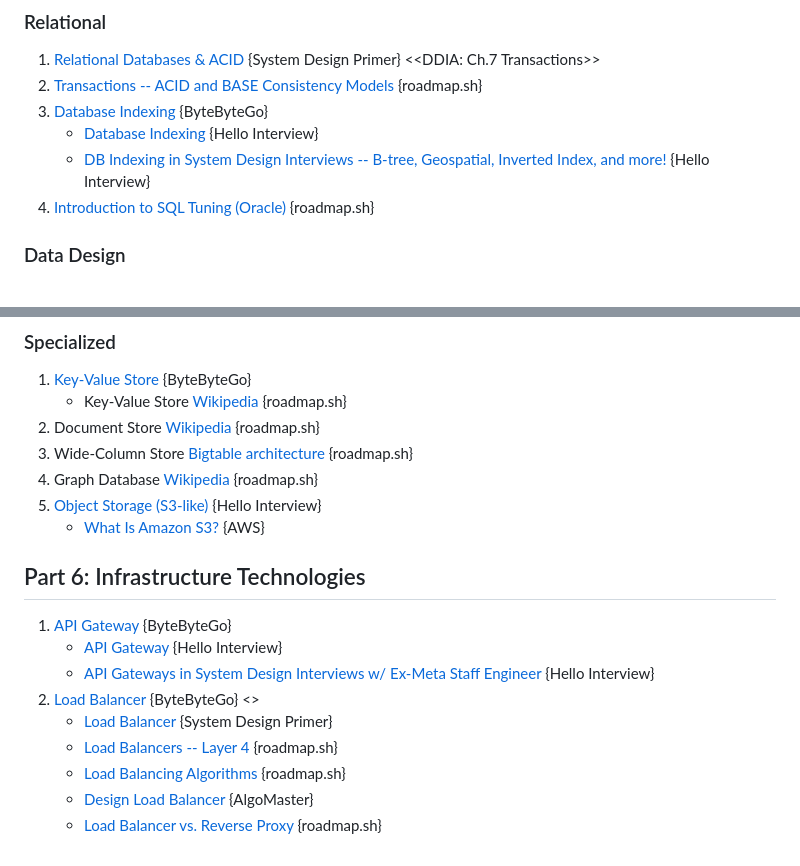
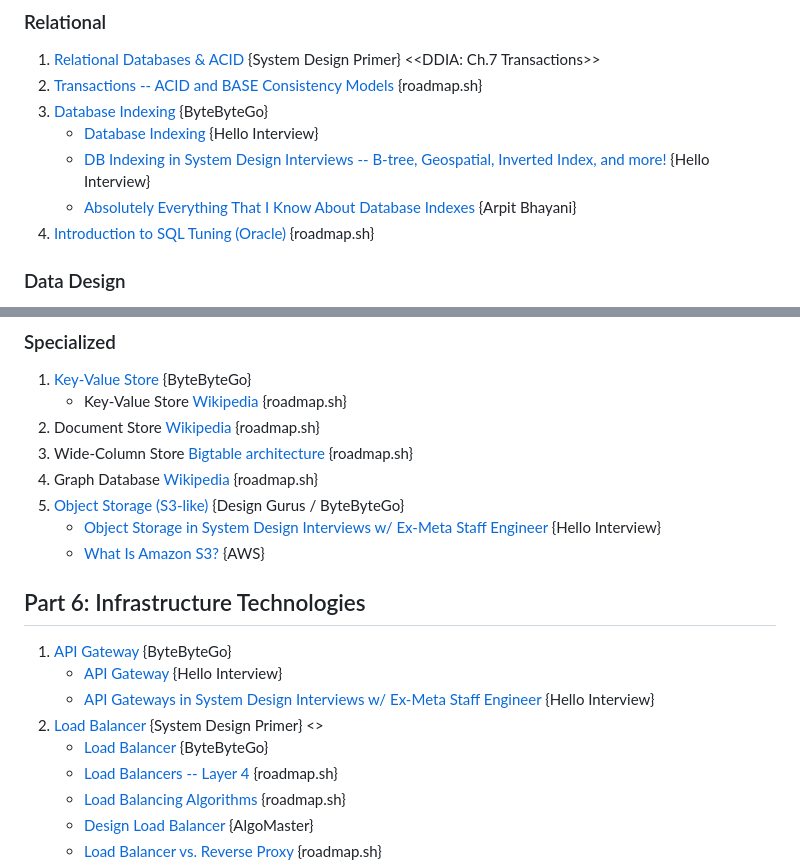
Before and after one commit to aryamanan/ladders-sheets, a Markdown page: faang_system_design_content_zone.md, 2 parts joined by grey strips. GitHub-like rendering.

```diff
--- a/faang_system_design_content_zone.md
+++ b/faang_system_design_content_zone.md
@@ -168,6 +175,7 @@ Curriculum-first system design index across ByteByteGo, Hello Interview, the Sys
 3. [Database Indexing](https://blog.bytebytego.com/p/database-indexing-strategies) {ByteByteGo}
    - [Database Indexing](https://www.hellointerview.com/learn/system-design/core-concepts/db-indexing) {Hello Interview}
    - [DB Indexing in System Design Interviews -- B-tree, Geospatial, Inverted Index, and more!](https://www.youtube.com/watch?v=BHCSL_ZifI0) {Hello Interview}
+   - [Absolutely Everything That I Know About Database Indexes](https://www.youtube.com/watch?v=Qhc8gFF2qS8) {Arpit Bhayani}
 4. [Introduction to SQL Tuning (Oracle)](https://docs.oracle.com/en/database/oracle/oracle-database/23/tgsql/introduction-to-sql-tuning.html) {roadmap.sh}
 
 ### Data Design
@@ -182,7 +190,8 @@ Curriculum-first system design index across ByteByteGo, Hello Interview, the Sys
 2. Document Store [Wikipedia](https://en.wikipedia.org/wiki/Document-oriented_database) {roadmap.sh}
 3. Wide-Column Store [Bigtable architecture](https://www.read.seas.harvard.edu/~kohler/class/cs239-w08/chang06bigtable.pdf) {roadmap.sh}
 4. Graph Database [Wikipedia](https://en.wikipedia.org/wiki/Graph_database) {roadmap.sh}
-5. [Object Storage (S3-like)](https://www.youtube.com/watch?v=RvaMHMxHjp4) {Hello Interview}
+5. [Object Storage (S3-like)](https://books.dwf.dev/docs/system-design/c25) {Design Gurus / ByteByteGo}
+   - [Object Storage in System Design Interviews w/ Ex-Meta Staff Engineer](https://www.youtube.com/watch?v=RvaMHMxHjp4) {Hello Interview}
    - [What Is Amazon S3?](https://docs.aws.amazon.com/AmazonS3/latest/userguide/Welcome.html) {AWS}
 
 ## Part 6: Infrastructure Technologies
@@ -190,8 +199,8 @@ Curriculum-first system design index across ByteByteGo, Hello Interview, the Sys
 1. [API Gateway](https://www.youtube.com/watch?v=6ULyxuHKxg8) {ByteByteGo}
    - [API Gateway](https://www.hellointerview.com/learn/system-design/deep-dives/api-gateway) {Hello Interview}
    - [API Gateways in System Design Interviews w/ Ex-Meta Staff Engineer](https://www.youtube.com/watch?v=7-6F3b14baA) {Hello Interview}
-2. [Load Balancer](https://www.youtube.com/watch?v=LQuuoHTyYz8) {ByteByteGo} <<Google SRE: Ch.19 Load Balancing at the Frontend>>
-   - [Load Balancer](https://github.com/donnemartin/system-design-primer#layer-7-load-balancing) {System Design Primer}
+2. [Load Balancer](https://github.com/donnemartin/system-design-primer#layer-7-load-balancing) {System Design Primer} <<Google SRE: Ch.19 Load Balancing at the Frontend>>
+   - [Load Balancer](https://www.youtube.com/watch?v=LQuuoHTyYz8) {ByteByteGo}
    - [Load Balancers -- Layer 4](https://www.f5.com/glossary/layer-4-load-balancing) {roadmap.sh}
    - [Load Balancing Algorithms](https://www.cloudflare.com/learning/performance/types-of-load-balancing-algorithms/) {roadmap.sh}
    - [Design Load Balancer](https://algomaster.io/learn/system-design-interviews/design-load-balancer) {AlgoMaster}
```
Also changed, not shown: other parts of faang_system_design_content_zone.md (+27 -21 lines).
